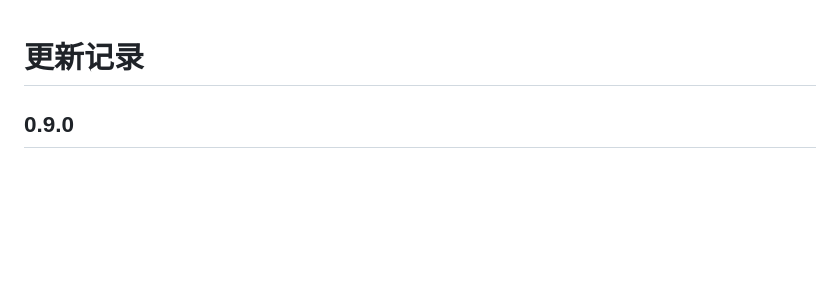
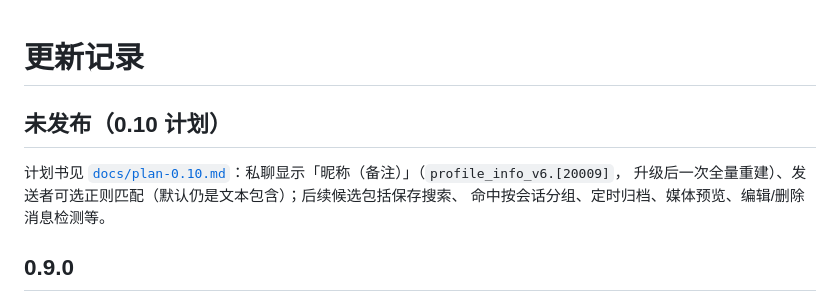
Before and after one commit to ariyflow/dsh-qqnt-chat-export, a Markdown page: CHANGELOG.md, the part around the change. Drawn GitHub-style; blank space fills up the shorter version.

Commit message:
docs: 0.10 计划书（私聊名称与发送者正则）

```diff
--- a/CHANGELOG.md
+++ b/CHANGELOG.md
@@ -1,4 +1,10 @@
 # 更新记录
+
+## 未发布（0.10 计划）
+
+计划书见 [`docs/plan-0.10.md`](docs/plan-0.10.md)：私聊显示「昵称（备注）」（`profile_info_v6.[20009]`，
+升级后一次全量重建）、发送者可选正则匹配（默认仍是文本包含）；后续候选包括保存搜索、
+命中按会话分组、定时归档、媒体预览、编辑/删除消息检测等。
 
 ## 0.9.0
 
```
